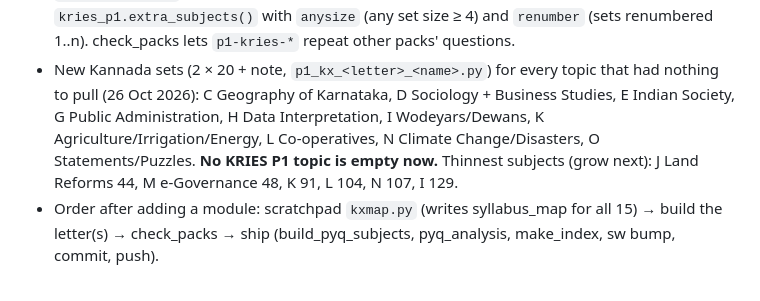
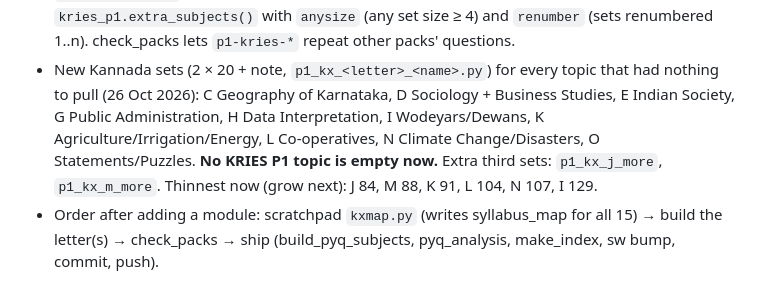
Before and after one commit to gulshanmsgit/ExamSim, a Markdown page: CLAUDE.md, the part around the change. Rendered like a GitHub page.

Commit message:
CLAUDE.md: KRIES Paper 1 progress

```diff
--- a/CLAUDE.md
+++ b/CLAUDE.md
@@ -193,6 +193,6 @@ Firestore offline cache (keep cloud as the main copy); onboarding tour; skeleton
 - New Kannada sets (2 × 20 + note, `p1_kx_<letter>_<name>.py`) for every topic that had nothing to pull (26 Oct 2026): C Geography of
   Karnataka, D Sociology + Business Studies, E Indian Society, G Public Administration, H Data Interpretation, I Wodeyars/Dewans,
   K Agriculture/Irrigation/Energy, L Co-operatives, N Climate Change/Disasters, O Statements/Puzzles. **No KRIES P1 topic is empty now.**
-  Thinnest subjects (grow next): J Land Reforms 44, M e-Governance 48, K 91, L 104, N 107, I 129.
+  Extra third sets: `p1_kx_j_more`, `p1_kx_m_more`. Thinnest now (grow next): J 84, M 88, K 91, L 104, N 107, I 129.
 - Order after adding a module: scratchpad `kxmap.py` (writes syllabus_map for all 15) → build the letter(s) → check_packs → ship
   (build_pyq_subjects, pyq_analysis, make_index, sw bump, commit, push).
```
